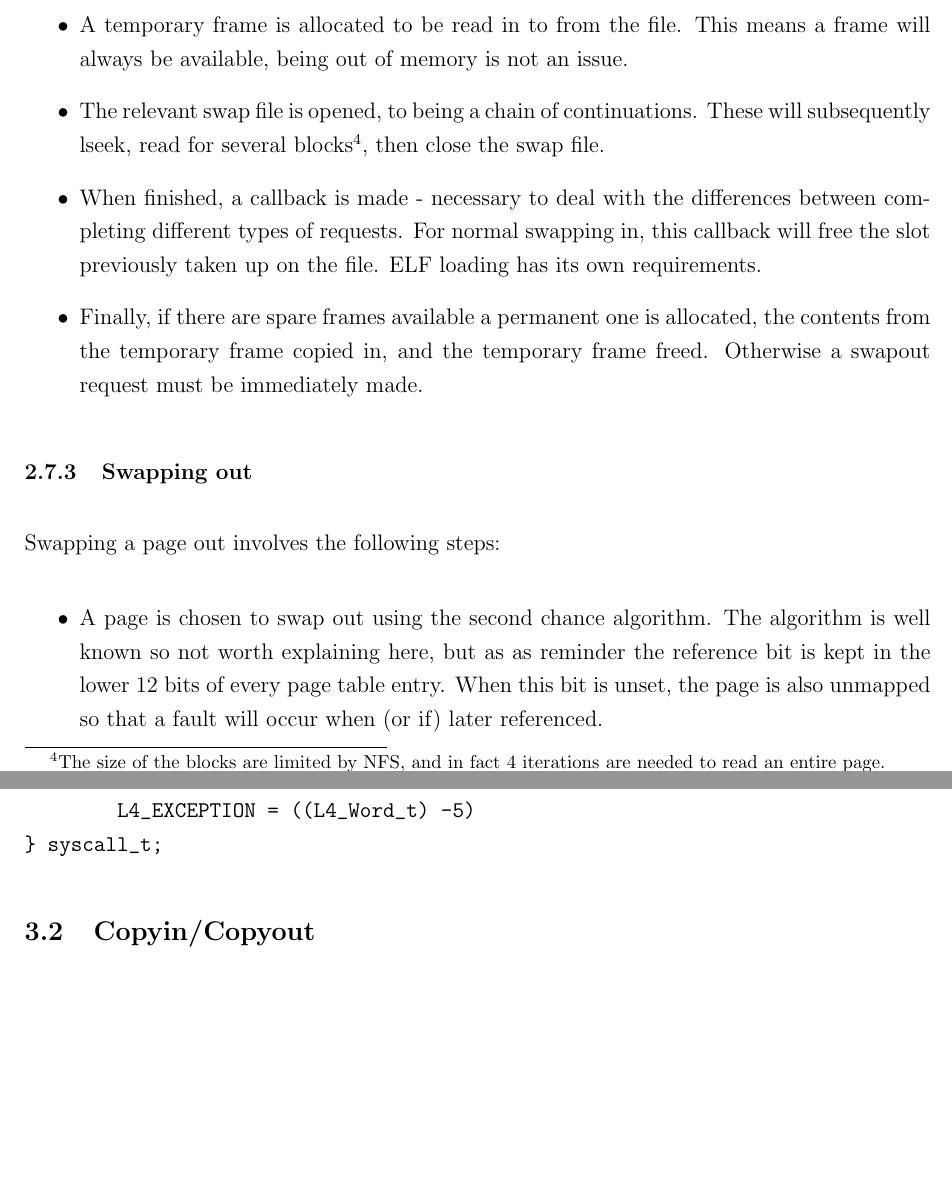
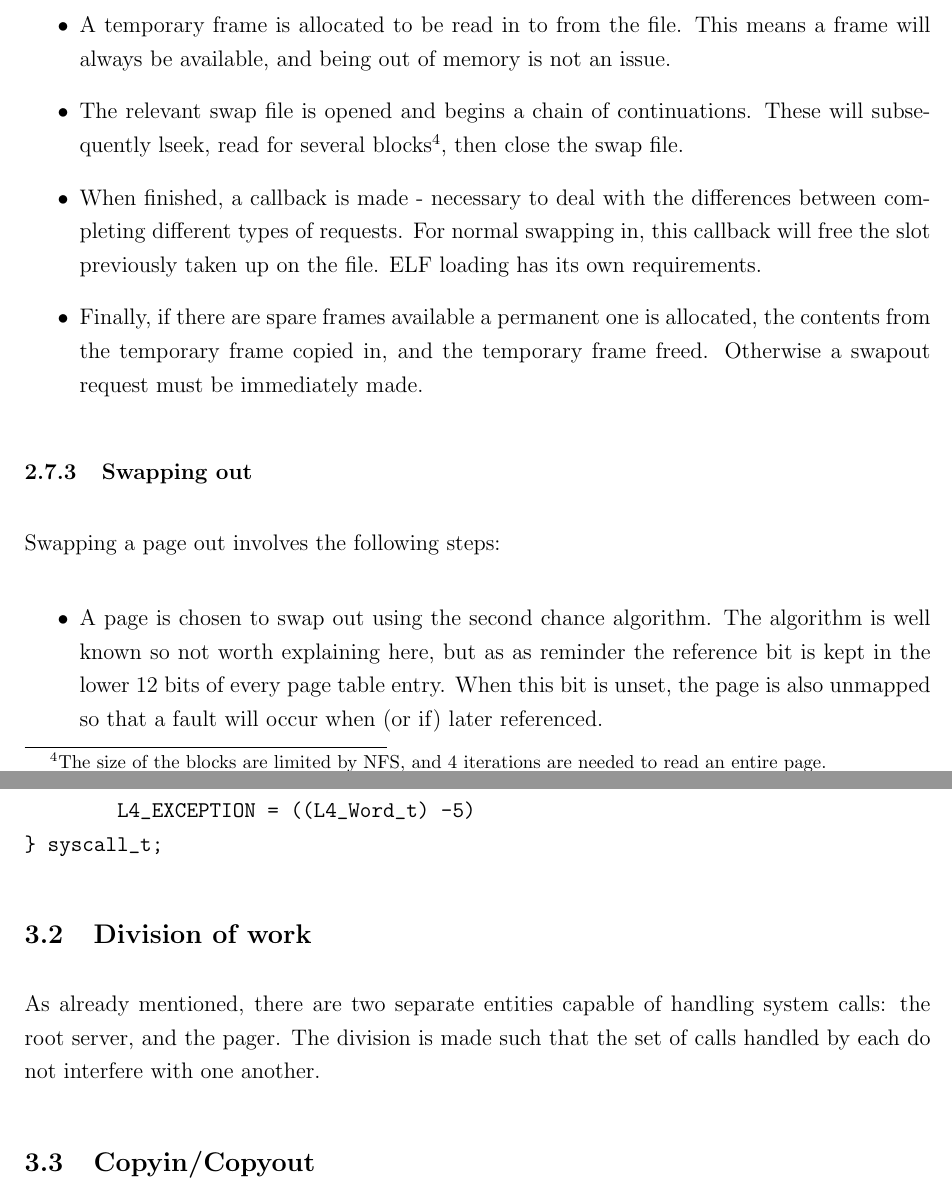
Before and after one commit to dterei/L4OS, a LaTeX document (doc/report.tex): two parts of pages 7 and 9 of 17, joined at a grey line, cut so that both start at the same text, the shorter picture padded with empty space. Compiled offline with pdfLaTeX.

Commit message:
A bit of editing to the report

```diff
--- a/doc/report.tex
+++ b/doc/report.tex
@@ -157,8 +157,8 @@ Swapping in a page involves the following steps:
 \begin{itemize}
 \item The region list is searched, as each region has its own ``swap file''.  This is a slightly overzealous way to generalise both demand paging and ELF loading as swapping in (in the vein of mmap only weaker), but it works.
 \item The page table entry is found for the faulting address.  This contains two releveant pieces of information: the high 24 bits will have been set to the offset of the page in the swap file (\texttt{PAGESIZE} granularity), and the \texttt{SWAP\_MASK} and possible \texttt{ELF\_MASK} bits will have been set.  The difference is discussed in Section \ref{sub:elf_loading}.
-\item A temporary frame is allocated to be read in to from the file.  This means a frame will always be available, being out of memory is not an issue.
-\item The relevant swap file is opened, to being a chain of continuations.  These will subsequently lseek, read for several blocks\footnote{The size of the blocks are limited by NFS, and in fact 4 iterations are needed to read an entire page.}, then close the swap file.
+\item A temporary frame is allocated to be read in to from the file.  This means a frame will always be available, and being out of memory is not an issue.
+\item The relevant swap file is opened and begins a chain of continuations.  These will subsequently lseek, read for several blocks\footnote{The size of the blocks are limited by NFS, and 4 iterations are needed to read an entire page.}, then close the swap file.
 \item When finished, a callback is made - necessary to deal with the differences between completing different types of requests.  For normal swapping in, this callback will free the slot previously taken up on the file.  ELF loading has its own requirements.
 \item Finally, if there are spare frames available a permanent one is allocated, the contents from the temporary frame copied in, and the temporary frame freed.  Otherwise a swapout request must be immediately made.
 \end{itemize}
@@ -221,6 +221,10 @@ typedef enum {
         L4_EXCEPTION = ((L4_Word_t) -5)
 } syscall_t;
 \end{verbatim}
+
+\subsection{Division of work}
+
+As already mentioned, there are two separate entities capable of handling system calls: the root server, and the pager.  The division is made such that the set of calls handled by each do not interfere with one another.
 
 \subsection{Copyin/Copyout} \label{sub:copyin_copyout}
 
```
Also changed, not shown: doc/report.tex (4 more changed lines).
